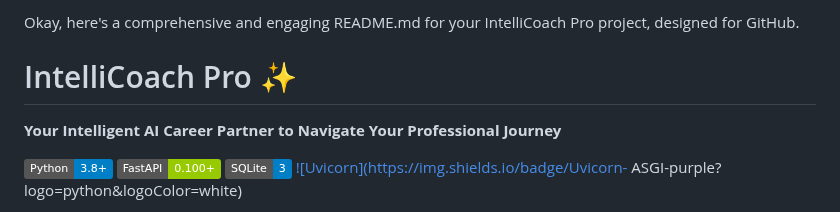
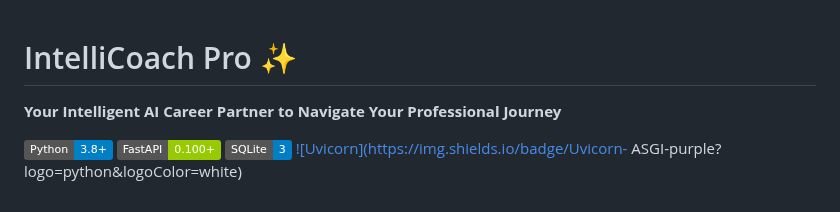
Before and after one commit to kayung-developer/IntelliCoach-Pro, a Markdown page: README.MD, the part around the change. Drawn GitHub-style; badges without logos.

```diff
--- a/README.MD
+++ b/README.MD
@@ -1,5 +1,3 @@
-Okay, here's a comprehensive and engaging README.md for your IntelliCoach Pro project, designed for GitHub.
-
 # IntelliCoach Pro ✨
 
 **Your Intelligent AI Career Partner to Navigate Your Professional Journey**
```
